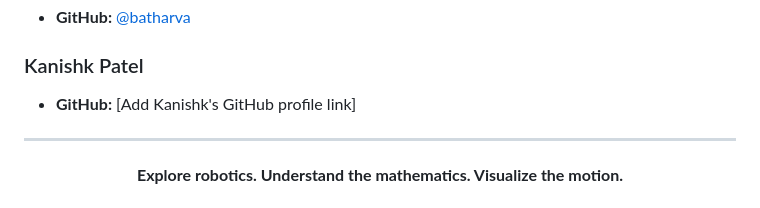
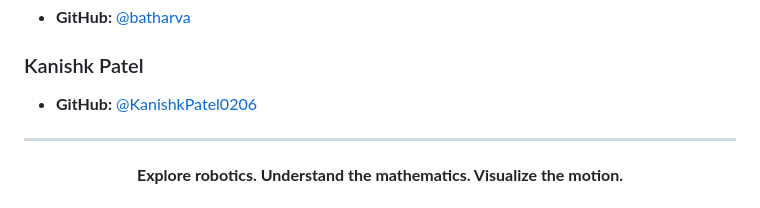
Before and after one commit to batharva/robolab-web, a Markdown page: README.md, the part around the change. GitHub-like rendering.

```diff
--- a/README.md
+++ b/README.md
@@ -347,7 +347,7 @@ Mechanical Engineering Student | Robotics | Simulation | Software Development
 
 ### Kanishk Patel
 
-- **GitHub:** [Add Kanishk's GitHub profile link]
+- **GitHub:** [@KanishkPatel0206](https://github.com/KanishkPatel0206)
 
 ---
 
```
